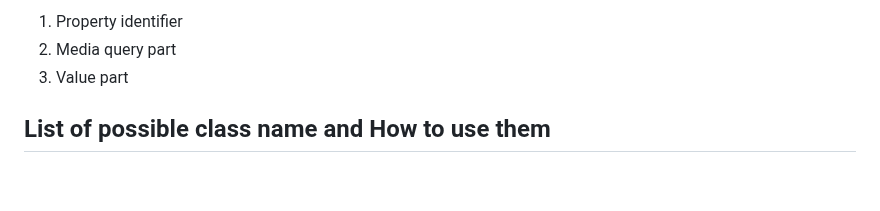
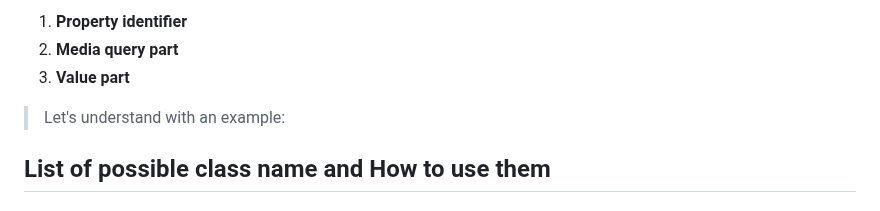
Before and after one commit to Arka102202/zero-css, a Markdown page: README.md, the part around one of its changes. Drawn GitHub-style; blank space fills up the shorter version.

Commit message:
adding documentation

```diff
--- a/README.md
+++ b/README.md
@@ -396,7 +396,9 @@ Most class has exactly three parts each separated by `-`.
 
-1. Property identifier
-2. Media query part
-3. Value part
+1. **Property identifier**
+2. **Media query part**
+3. **Value part**
+
+>Let's understand with an example:
 
 ## List of possible class name and How to use them
 
```
Also changed, not shown: other parts of README.md (+1 -1 lines).
